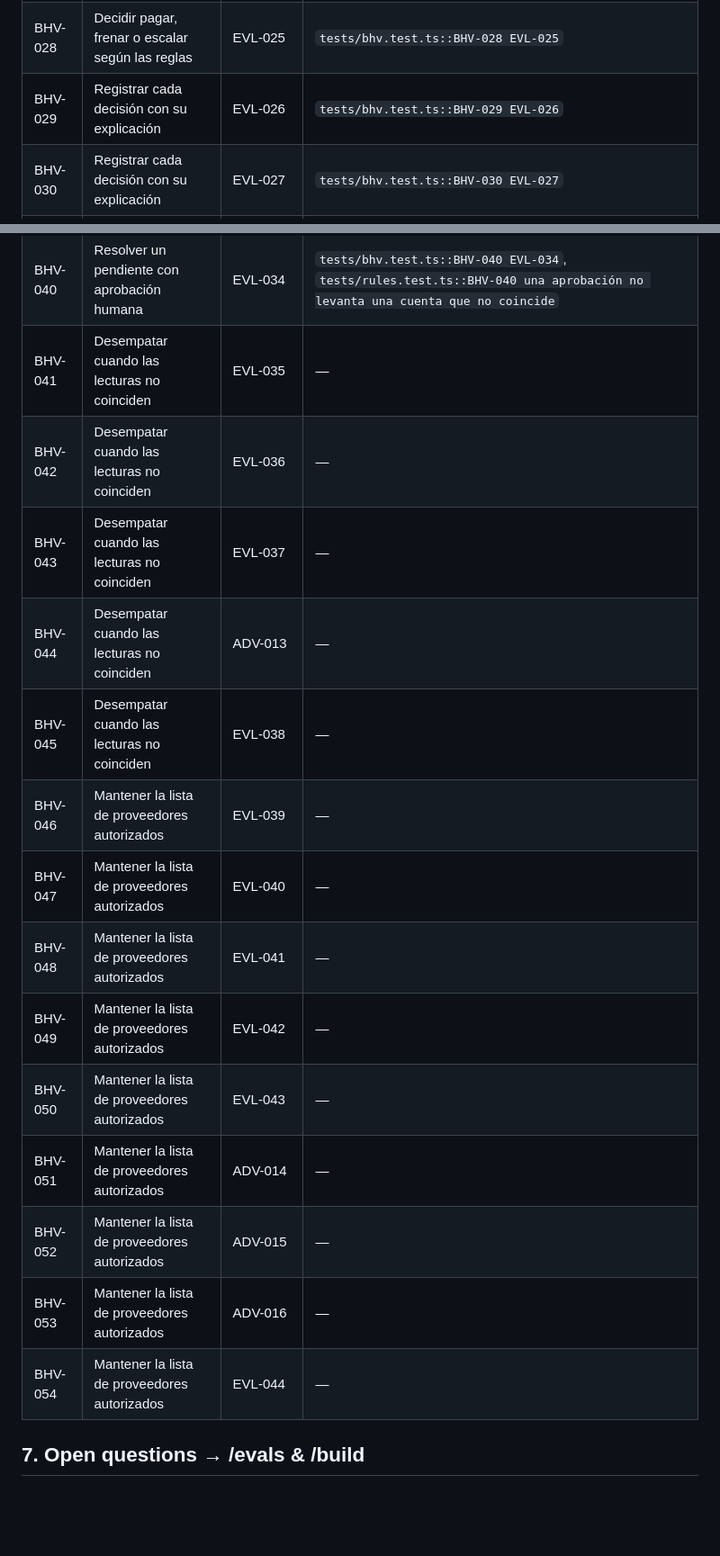
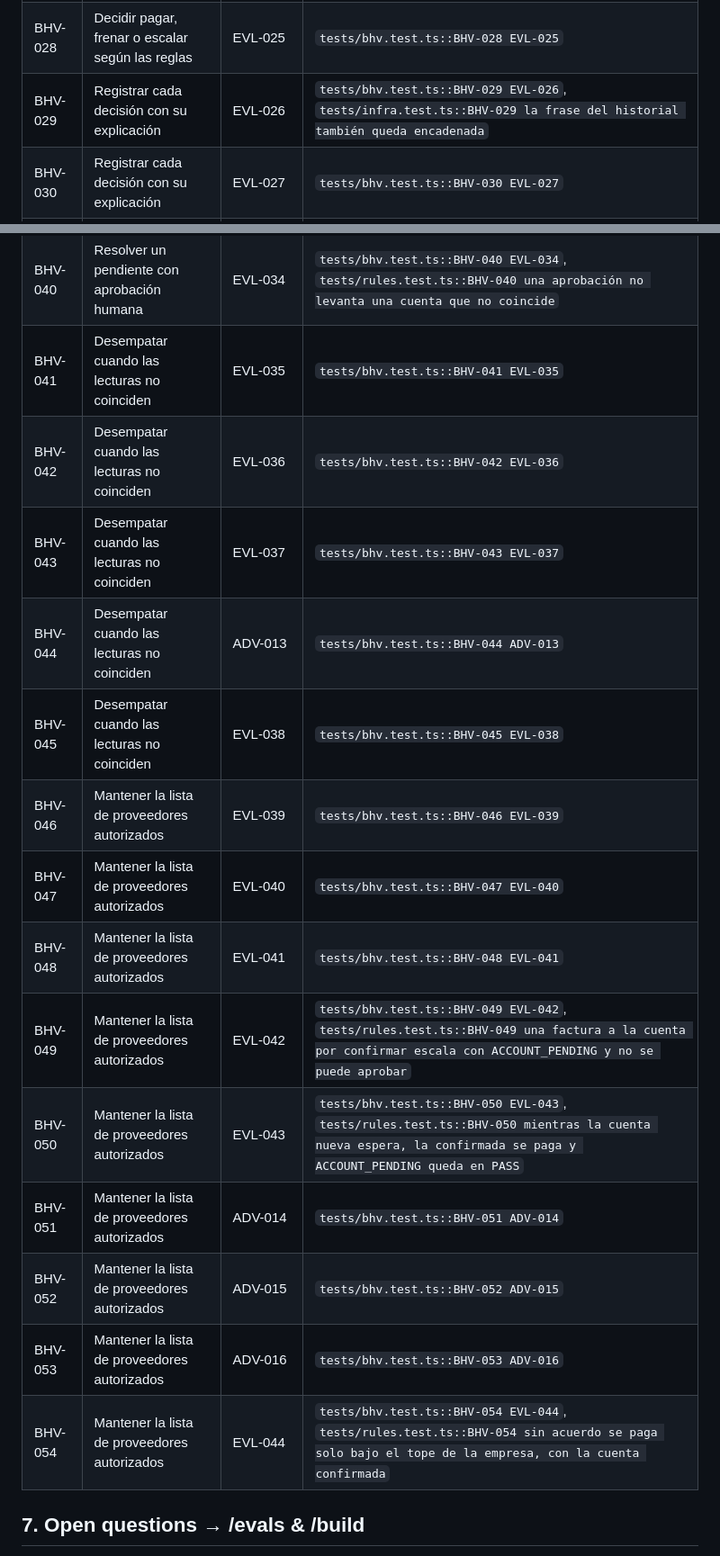
Before and after one commit to EERamos/pagoclaro, a Markdown page: docs/agent/spec.md, 2 parts joined by grey strips. Shown at 90% size. Rendered like a GitHub page; blank space fills up the shorter version.

Commit message:
Spec v3: columna Test de BHV-041 a BHV-054 y BHV-029 tras la corrida verde (guard activo)
Solo celdas Test de la tabla Traceability; corrida verde runs/20261018T022526Z.json (60/60).

Co-Authored-By: Claude Opus 5.5 <noreply@anthropic.com>

```diff
--- a/docs/agent/spec.md
+++ b/docs/agent/spec.md
@@ -766,7 +766,7 @@ until then both hold `—`.
 | BHV-026 | Decidir pagar, frenar o escalar según las reglas | EVL-023 | `tests/bhv.test.ts::BHV-026 EVL-023` |
 | BHV-027 | Decidir pagar, frenar o escalar según las reglas | EVL-024 | `tests/bhv.test.ts::BHV-027 EVL-024` |
 | BHV-028 | Decidir pagar, frenar o escalar según las reglas | EVL-025 | `tests/bhv.test.ts::BHV-028 EVL-025` |
-| BHV-029 | Registrar cada decisión con su explicación | EVL-026 | `tests/bhv.test.ts::BHV-029 EVL-026` |
+| BHV-029 | Registrar cada decisión con su explicación | EVL-026 | `tests/bhv.test.ts::BHV-029 EVL-026`, `tests/infra.test.ts::BHV-029 la frase del historial también queda encadenada` |
 | BHV-030 | Registrar cada decisión con su explicación | EVL-027 | `tests/bhv.test.ts::BHV-030 EVL-027` |
 | BHV-031 | Registrar cada decisión con su explicación | EVL-028 | `tests/bhv.test.ts::BHV-031 EVL-028` |
 | BHV-032 | Registrar cada decisión con su explicación | EVL-029 | `tests/bhv.test.ts::BHV-032 EVL-029`, `tests/infra.test.ts::BHV-032 editar una entrada rompe la cadena en esa entrada` |
@@ -778,20 +778,20 @@ until then both hold `—`.
 | BHV-038 | Resolver un pendiente con aprobación humana | ADV-009, ADV-010 | `tests/bhv.test.ts::BHV-038 ADV-009`, `tests/bhv.test.ts::BHV-038 ADV-010` |
 | BHV-039 | Resolver un pendiente con aprobación humana | ADV-011, ADV-012 | `tests/bhv.test.ts::BHV-039 ADV-011`, `tests/bhv.test.ts::BHV-039 ADV-012`, `tests/tool-surface.test.ts::BHV-039 los esquemas de entrada rechazan campos desconocidos` |
 | BHV-040 | Resolver un pendiente con aprobación humana | EVL-034 | `tests/bhv.test.ts::BHV-040 EVL-034`, `tests/rules.test.ts::BHV-040 una aprobación no levanta una cuenta que no coincide` |
-| BHV-041 | Desempatar cuando las lecturas no coinciden | EVL-035 | — |
-| BHV-042 | Desempatar cuando las lecturas no coinciden | EVL-036 | — |
-| BHV-043 | Desempatar cuando las lecturas no coinciden | EVL-037 | — |
-| BHV-044 | Desempatar cuando las lecturas no coinciden | ADV-013 | — |
-| BHV-045 | Desempatar cuando las lecturas no coinciden | EVL-038 | — |
-| BHV-046 | Mantener la lista de proveedores autorizados | EVL-039 | — |
-| BHV-047 | Mantener la lista de proveedores autorizados | EVL-040 | — |
-| BHV-048 | Mantener la lista de proveedores autorizados | EVL-041 | — |
-| BHV-049 | Mantener la lista de proveedores autorizados | EVL-042 | — |
-| BHV-050 | Mantener la lista de proveedores autorizados | EVL-043 | — |
-| BHV-051 | Mantener la lista de proveedores autorizados | ADV-014 | — |
-| BHV-052 | Mantener la lista de proveedores autorizados | ADV-015 | — |
-| BHV-053 | Mantener la lista de proveedores autorizados | ADV-016 | — |
-| BHV-054 | Mantener la lista de proveedores autorizados | EVL-044 | — |
+| BHV-041 | Desempatar cuando las lecturas no coinciden | EVL-035 | `tests/bhv.test.ts::BHV-041 EVL-035` |
+| BHV-042 | Desempatar cuando las lecturas no coinciden | EVL-036 | `tests/bhv.test.ts::BHV-042 EVL-036` |
+| BHV-043 | Desempatar cuando las lecturas no coinciden | EVL-037 | `tests/bhv.test.ts::BHV-043 EVL-037` |
+| BHV-044 | Desempatar cuando las lecturas no coinciden | ADV-013 | `tests/bhv.test.ts::BHV-044 ADV-013` |
+| BHV-045 | Desempatar cuando las lecturas no coinciden | EVL-038 | `tests/bhv.test.ts::BHV-045 EVL-038` |
+| BHV-046 | Mantener la lista de proveedores autorizados | EVL-039 | `tests/bhv.test.ts::BHV-046 EVL-039` |
+| BHV-047 | Mantener la lista de proveedores autorizados | EVL-040 | `tests/bhv.test.ts::BHV-047 EVL-040` |
+| BHV-048 | Mantener la lista de proveedores autorizados | EVL-041 | `tests/bhv.test.ts::BHV-048 EVL-041` |
+| BHV-049 | Mantener la lista de proveedores autorizados | EVL-042 | `tests/bhv.test.ts::BHV-049 EVL-042`, `tests/rules.test.ts::BHV-049 una factura a la cuenta por confirmar escala con ACCOUNT_PENDING y no se puede aprobar` |
+| BHV-050 | Mantener la lista de proveedores autorizados | EVL-043 | `tests/bhv.test.ts::BHV-050 EVL-043`, `tests/rules.test.ts::BHV-050 mientras la cuenta nueva espera, la confirmada se paga y ACCOUNT_PENDING queda en PASS` |
+| BHV-051 | Mantener la lista de proveedores autorizados | ADV-014 | `tests/bhv.test.ts::BHV-051 ADV-014` |
+| BHV-052 | Mantener la lista de proveedores autorizados | ADV-015 | `tests/bhv.test.ts::BHV-052 ADV-015` |
+| BHV-053 | Mantener la lista de proveedores autorizados | ADV-016 | `tests/bhv.test.ts::BHV-053 ADV-016` |
+| BHV-054 | Mantener la lista de proveedores autorizados | EVL-044 | `tests/bhv.test.ts::BHV-054 EVL-044`, `tests/rules.test.ts::BHV-054 sin acuerdo se paga solo bajo el tope de la empresa, con la cuenta confirmada` |
 
 ## 7. Open questions → /evals & /build
 
```
